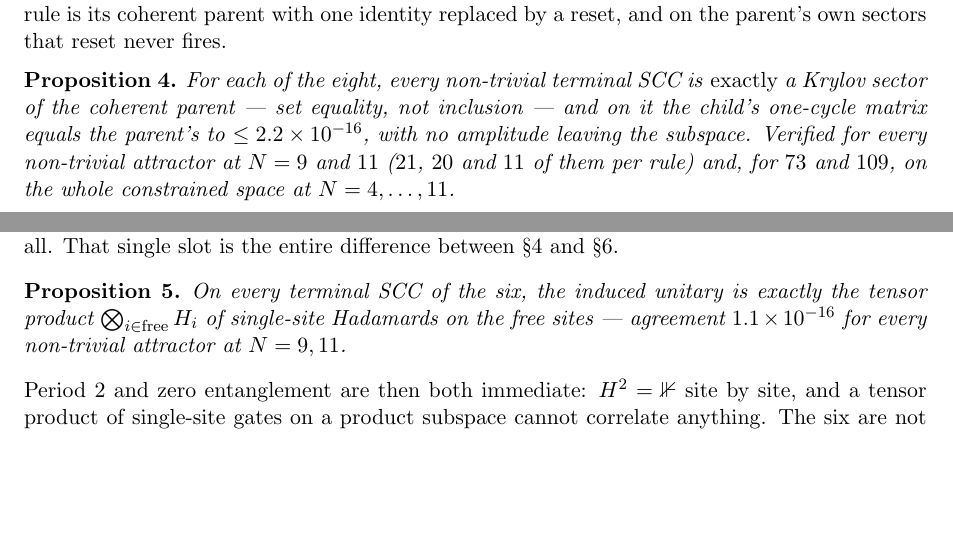
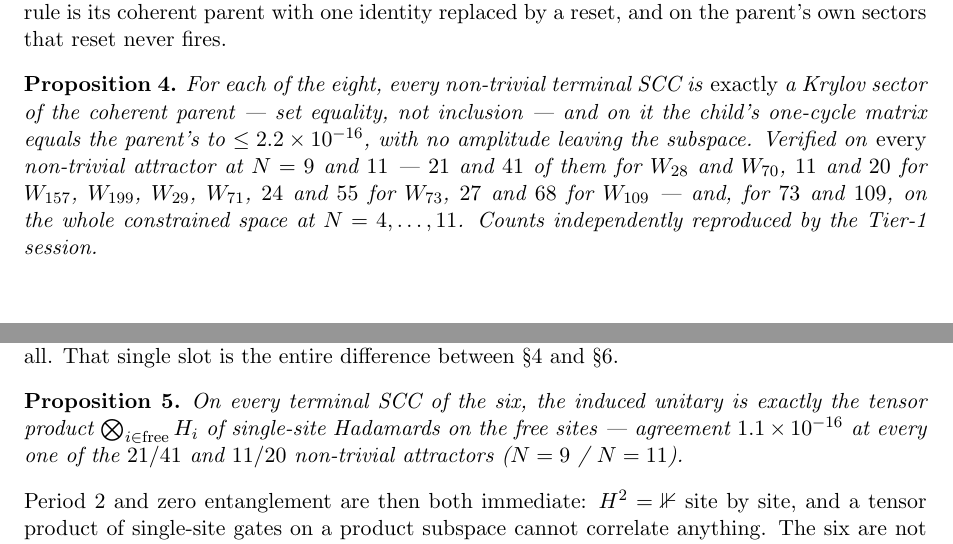
Before and after one commit to mkm2/sector_analysis_tier1, a LaTeX paper (reports/tex/R23_stripes_and_dark_qubits.tex): two parts of pages 3 and 4 of 11, joined at a grey line, cut so that both start at the same text, the shorter picture padded with empty space. Compiled offline with pdfLaTeX.

Commit message:
R23 rev.5a: correct the attractor counts in the parent proposition
rev.5 quoted "(21, 20 and 11 of them per rule)", which collapsed the N=9
figure into the N=11 slot and dropped 41 entirely.  Caught by the Tier-1
session; re-counted here on a live engine, and their numbers are right on
all eight rows.  Non-trivial terminal SCCs:

           N=9   N=11
    W28     21     41
    W70     21     41
    W157    11     20
    W199    11     20
    W29     11     20
    W71     11     20
    W73     24     55
    W109    27     68

The proposition itself is unaffected -- it was verified on every
attractor, and the prose miscounted them, not the check.

Co-Authored-By: Claude Opus 5 <noreply@anthropic.com>
Claude-Session: https://claude.ai/code/session_01DrRFd2ESYrXrrNxECLuCUP

```diff
--- a/reports/tex/R23_stripes_and_dark_qubits.tex
+++ b/reports/tex/R23_stripes_and_dark_qubits.tex
@@ -159,9 +159,11 @@ reset, and on the parent's own sectors that reset never fires.
 For each of the eight, every non-trivial terminal SCC is \emph{exactly} a Krylov
 sector of the coherent parent --- set equality, not inclusion --- and on it the
 child's one-cycle matrix equals the parent's to $\le2.2\times10^{-16}$, with no
-amplitude leaving the subspace. Verified for every non-trivial attractor at
-$N=9$ and $11$ ($21$, $20$ and $11$ of them per rule) and, for $73$ and $109$, on
-the whole constrained space at $N=4,\dots,11$.
+amplitude leaving the subspace. Verified on \emph{every} non-trivial attractor at
+$N=9$ and $11$ --- $21$ and $41$ of them for $W_{28}$ and $W_{70}$, $11$ and $20$
+for $W_{157}$, $W_{199}$, $W_{29}$, $W_{71}$, $24$ and $55$ for $W_{73}$, $27$
+and $68$ for $W_{109}$ --- and, for $73$ and $109$, on the whole constrained
+space at $N=4,\dots,11$. Counts independently reproduced by the Tier-1 session.
 \end{proposition}
 
 \noindent This upgrades R17, which established the same statement at the level of
@@ -194,8 +196,8 @@ difference between \S4 and \S6.
 \begin{proposition}
 On every terminal SCC of the six, the induced unitary is exactly the tensor
 product $\bigotimes_{i\in\mathrm{free}}H_i$ of single-site Hadamards on the free
-sites --- agreement $1.1\times10^{-16}$ for every non-trivial attractor at
-$N=9,11$.
+sites --- agreement $1.1\times10^{-16}$ at every one of the $21/41$ and $11/20$
+non-trivial attractors ($N=9$ / $N=11$).
 \end{proposition}
 
 \noindent Period $2$ and zero entanglement are then both immediate: $H^2=\mathbb{1}$
```
Also changed, not shown: reports/pdf/R23_stripes_and_dark_qubits.pdf.
